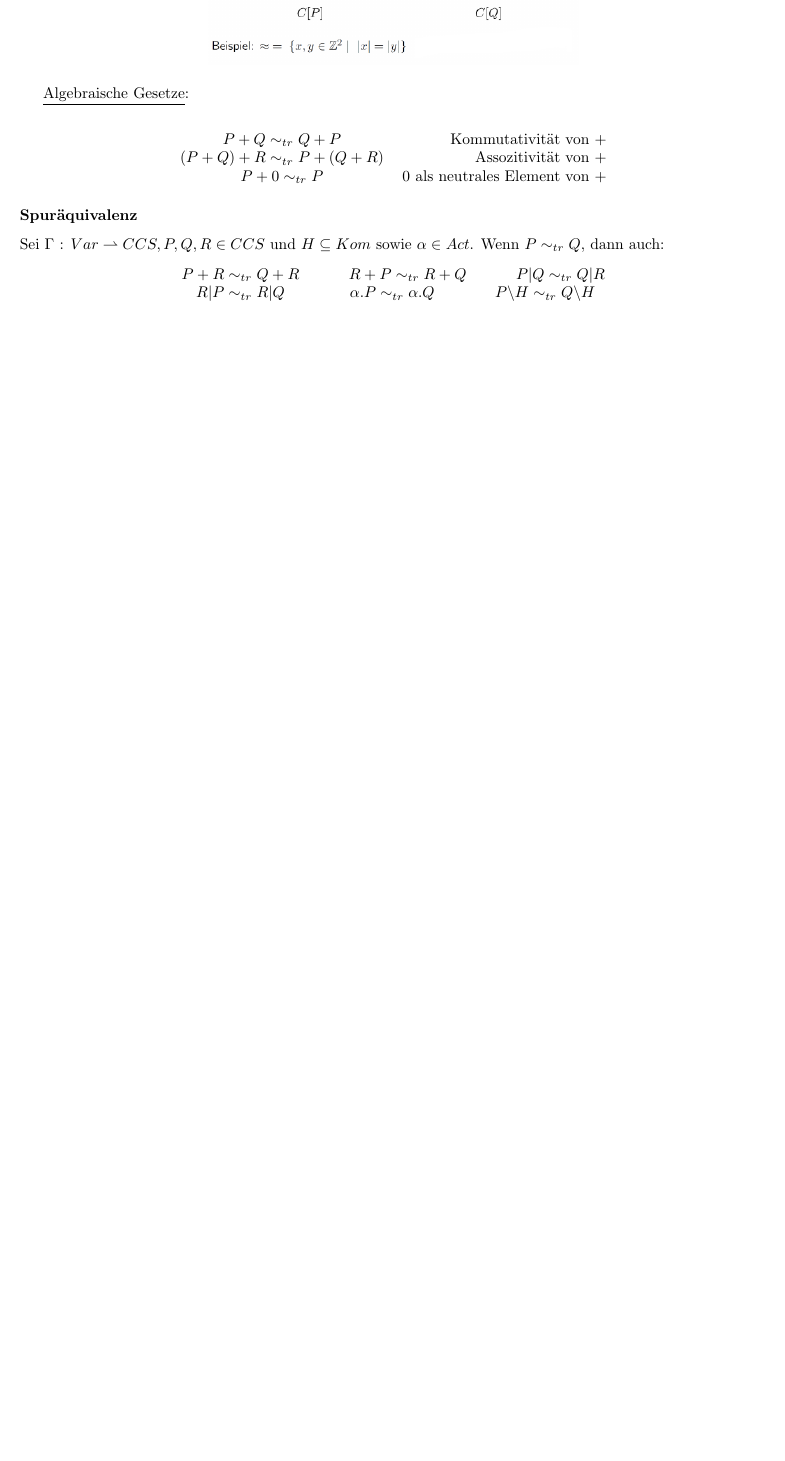
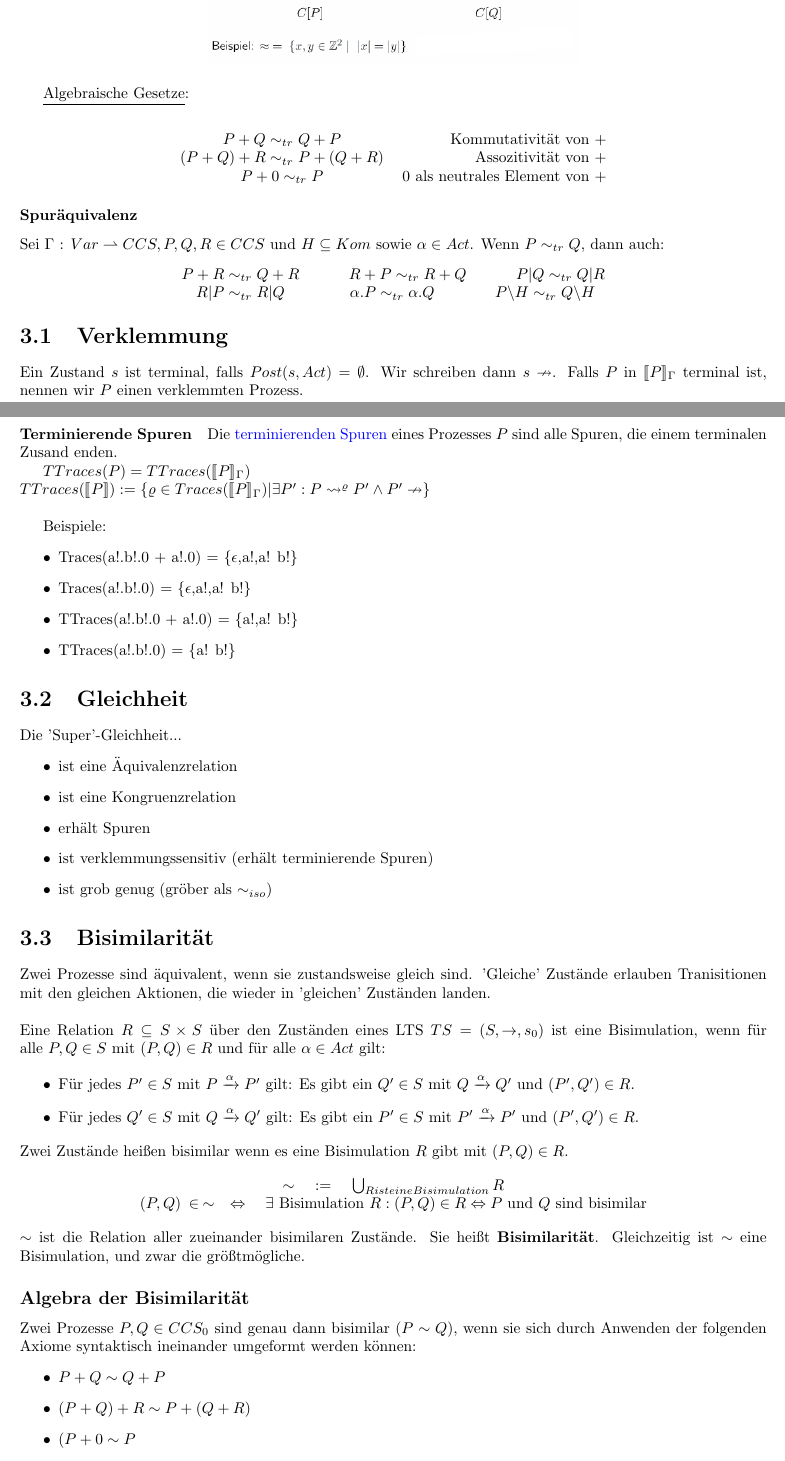
Before and after one commit to Lukas0815/NP_Skript, a LaTeX book (NP_Zusammenfassung.tex): part of page 10 of 10 before the commit and two parts of pages 10 and 11 of 12 after it, the two joined at a grey line, cut so that both start at the same text, the shorter picture padded with empty space. Compiled offline with pdfLaTeX.

Commit message:
Added the rest of C-lecture

```diff
--- a/NP_Zusammenfassung.tex
+++ b/NP_Zusammenfassung.tex
@@ -4,6 +4,9 @@
 %--- Useages
 \usepackage[utf8]{inputenc}
 \usepackage[english]{babel}
+
+% --- color text
+\usepackage{color}
 
 %---- Format correctly ----
 \usepackage[left=2cm, right=2cm, bottom=3cm, top=2cm]{geometry}
@@ -325,4 +328,55 @@ $R | P \sim_{tr} R | Q$ & $\alpha.P \sim_{tr} \alpha.Q$ & $P\backslash H \sim_{t
 \end{tabular}
 \end{center}
 
+\section{Verklemmung}
+Ein Zustand $s$ ist terminal, falls $Post(s, Act) = \emptyset$. Wir schreiben dann $s \nrightarrow$. Falls $P$ in $\llbracket P \rrbracket_{\Gamma}$ terminal ist, nennen wir $P$ einen verklemmten Prozess.
 
+\paragraph{Terminierende Spuren}
+Die \textcolor{blue}{terminierenden Spuren} eines Prozesses $P$ sind alle Spuren, die einem terminalen Zusand enden.
+
+ $TTraces(P) = TTraces(\llbracket P \rrbracket_{\Gamma})$\\
+ $TTraces(\llbracket P \rrbracket) := \{\varrho \in Traces(\llbracket P \rrbracket_{\Gamma}) | \exists P':P \rightsquigarrow^{\varrho} P' \wedge P' \nrightarrow\}$
+\\
+
+Beispiele:
+\begin{itemize}
+ \item Traces(a!.b!.0 + a!.0) $=$ \textbraceleft $\epsilon$,a!,a! b!\textbraceright
+ \item Traces(a!.b!.0) $=$ \textbraceleft $\epsilon$,a!,a! b!\textbraceright
+ \item TTraces(a!.b!.0 + a!.0) = \textbraceleft a!,a! b!\textbraceright
+ \item TTraces(a!.b!.0) = \textbraceleft a! b!\textbraceright
+\end{itemize}
+
+\section{Gleichheit}
+Die 'Super'-Gleichheit...
+\begin{itemize}
+ \item ist eine Äquivalenzrelation
+ \item ist eine Kongruenzrelation
+ \item erhält Spuren
+ \item ist verklemmungssensitiv (erhält terminierende Spuren)
+ \item ist grob genug (gröber als $\sim_{iso}$)
+\end{itemize}
+
+\section{Bisimilarität}
+Zwei Prozesse sind äquivalent, wenn sie zustandsweise gleich sind. 'Gleiche' Zustände erlauben Tranisitionen mit den gleichen Aktionen, die wieder in 'gleichen' Zuständen landen.\\
+\\
+Eine Relation $R \subseteq S \times S$ über den Zuständen eines LTS $TS = (S,\rightarrow,s_0)$ ist eine Bisimulation, wenn für alle $P,Q \in S$ mit $(P,Q) \in R$ und für alle $\alpha \in Act$ gilt:
+
+\begin{itemize}
+ \item Für jedes $P' \in S$ mit $P \xrightarrow{\alpha} P'$ gilt: Es gibt ein $Q' \in S$ mit $Q \xrightarrow{\alpha} Q'$ und $(P',Q') \in R$.
+ \item Für jedes $Q' \in S$ mit $Q \xrightarrow{\alpha} Q'$ gilt: Es gibt ein $P' \in S$ mit $P' \xrightarrow{\alpha} P'$ und $(P', Q') \in R$.
+\end{itemize}
+Zwei Zustände heißen bisimilar wenn es eine Bisimulation $R$ gibt mit $(P,Q) \in R$.
+
+\begin{center}
+$ \sim $ \quad := \quad $\bigcup_{R ist eine Bisimulation} R$\\
+$ (P,Q) \: \in \: \sim \quad \Leftrightarrow \quad \exists$ Bisimulation $R : (P,Q) \in R \Leftrightarrow P$ und $Q$ sind bisimilar
+\end{center}
+$\sim$ ist die Relation aller zueinander bisimilaren Zustände. Sie heißt \textbf{Bisimilarität}. Gleichzeitig ist $\sim$ eine Bisimulation, und zwar die größtmögliche.
+
+\subsection*{Algebra der Bisimilarität}
+Zwei Prozesse $P,Q \in CCS_0$ sind genau dann bisimilar $(P \sim Q)$, wenn sie sich durch Anwenden der folgenden Axiome syntaktisch ineinander umgeformt werden können:
+\begin{itemize}
+ \item $P + Q \sim Q + P$
+ \item $(P + Q) + R \sim P + (Q + R)$
+ \item $(P + 0 \sim P$
+ \item $P + P \sim P$
@@ -328,0 +391 @@ $R | P \sim_{tr} R | Q$ & $\alpha.P \sim_{tr} \alpha.Q$ & $P\backslash H \sim_{t
+ \item Suche solange Argumente, warum Zustände noch verschieden sind, bis die Zustände in ihre Äquivalenzklassen getrennt sind
```
Also changed, not shown: NP_Zusammenfassung.pdf, NP_Zusammenfassung.tex (11 more changed lines), 4 other files.
